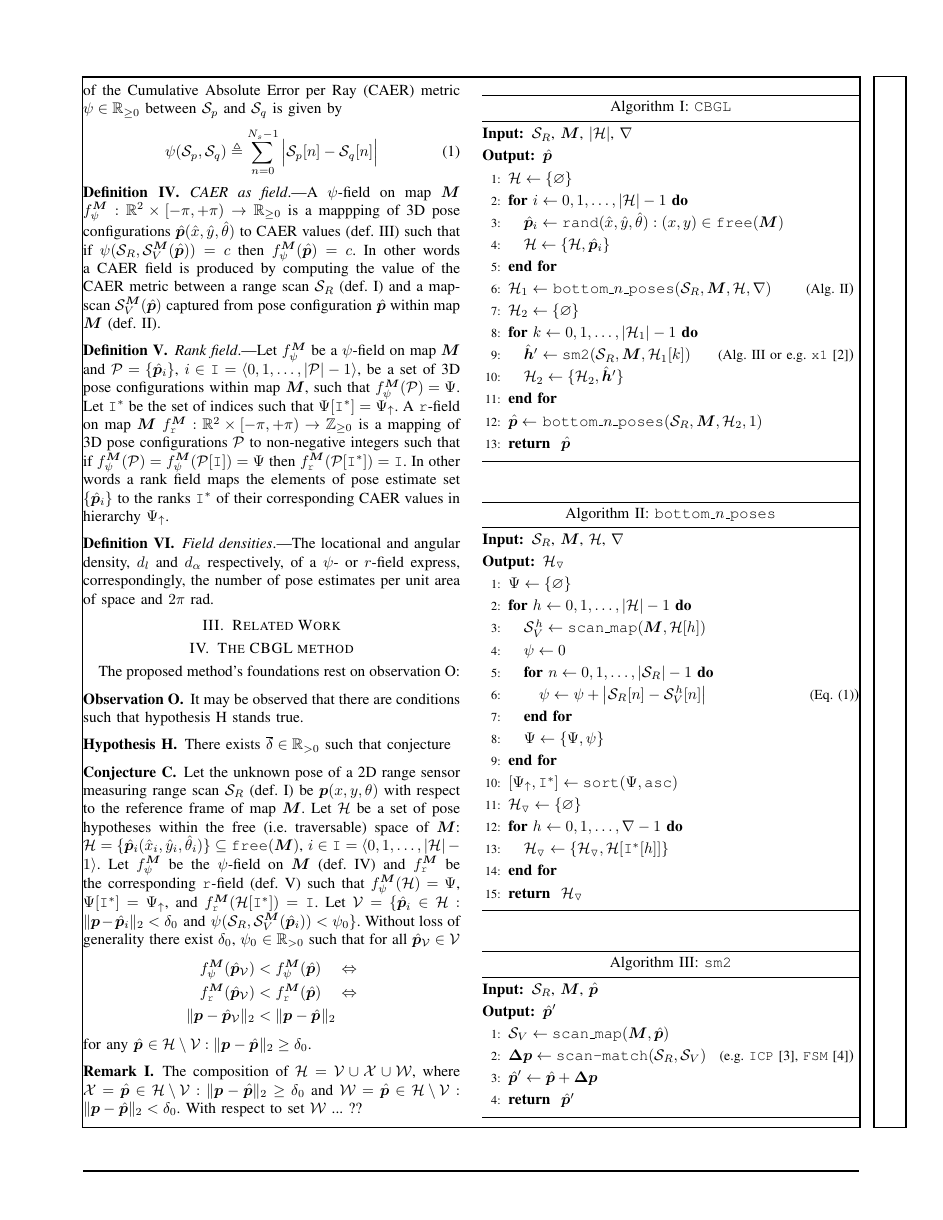
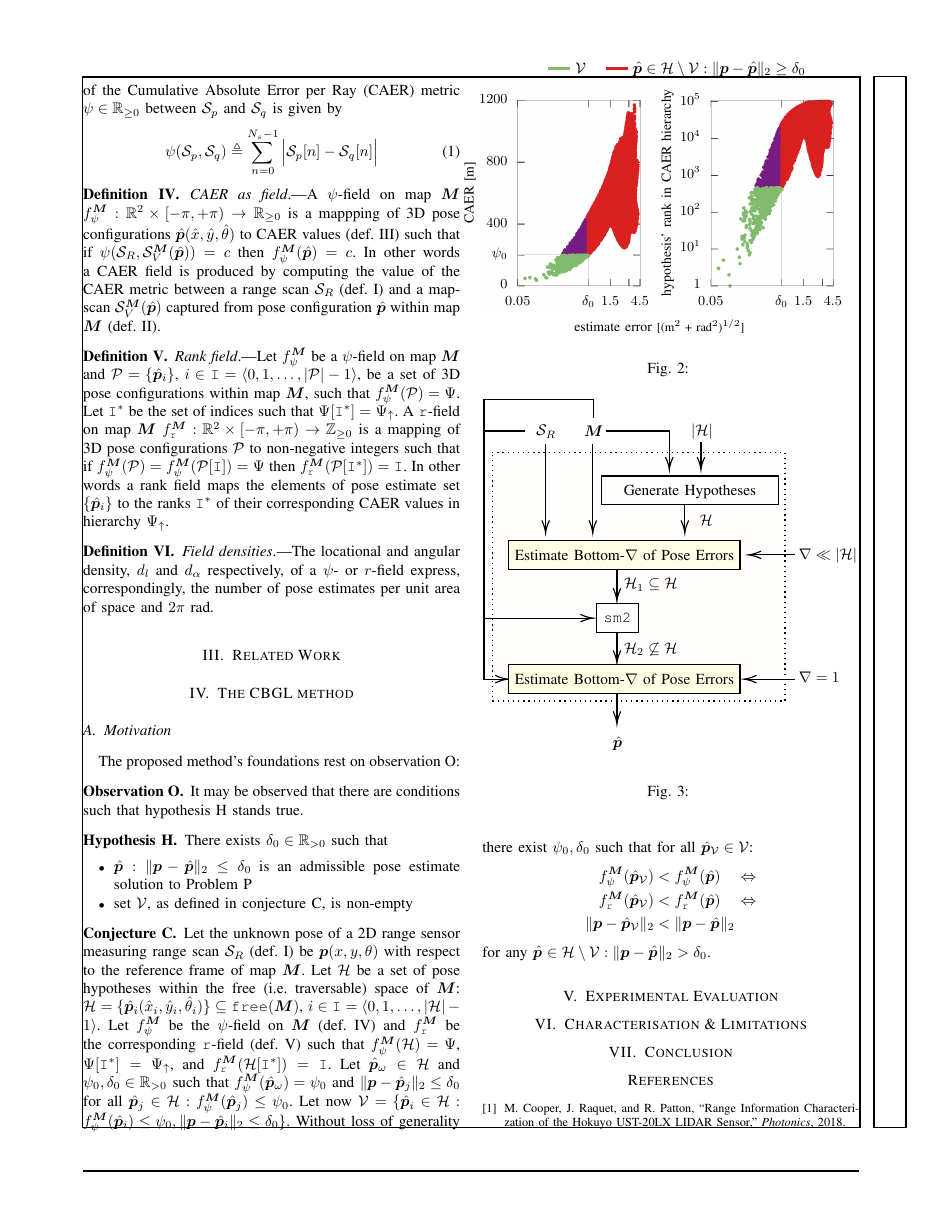
Before and after one commit to li9i/cbgl-paper, a LaTeX paper (main.tex, which reads figures/h_fig.tex, sections/04.the_method/00.the_method.tex): page 2 of 3 before the commit and page 2 of 4 after it. Compiled offline with pdfLaTeX.

Commit message:
Clarifies motivation

```diff
--- a/figures/h_fig.tex
+++ b/figures/h_fig.tex
@@ -88,7 +88,7 @@
       \colorrgb{0.15,0.15,0.15}%
       \put(328,300){\makebox(0,0)[r]{\strut{}\small $0$}}%
       \colorrgb{0.15,0.15,0.15}%
-      \put(328,699){\makebox(0,0)[r]{\strut{}\small $c_0$}}%
+      \put(328,699){\makebox(0,0)[r]{\strut{}\small $\psi_0$}}%
       \colorrgb{0.15,0.15,0.15}%
       \put(328,1100){\makebox(0,0)[r]{\strut{}\small $400$}}%
       \colorrgb{0.15,0.15,0.15}%
--- a/sections/04.the_method/00.the_method.tex
+++ b/sections/04.the_method/00.the_method.tex
@@ -1,3 +1,5 @@
+\subsection{Motivation}
+
 The proposed method's foundations rest on observation \ref{obs:observation_o}:
 
 %%%%%%%%%%%%%%%%%%%%%%%%%%%%%%%%%%%%%%%%%%%%%%%%%%%%%%%%%%%%%%%%%%%%%%%%%%%%%%%%
@@ -9,13 +11,17 @@ The proposed method's foundations rest on observation \ref{obs:observation_o}:
 %%%%%%%%%%%%%%%%%%%%%%%%%%%%%%%%%%%%%%%%%%%%%%%%%%%%%%%%%%%%%%%%%%%%%%%%%%%%%%%%
 \begin{customhpt}{H}
   \label{hpt:hypothesis_h}
-  There exists $\overline{\delta} \in \mathbb{R}_{> 0}$ such that conjecture
-
+  There exists $\delta_0 \in \mathbb{R}_{> 0}$ such that
+  \begin{itemize}
+    \item $\hat{\bm{p}}: \|\bm{p}-\hat{\bm{p}}\|_2 \leq \delta_0$ is an
+          admissible pose estimate solution to Problem \ref{prob:the_problem}
+    \item set $\mathcal{V}$, as defined in conjecture \ref{cnj:conjecture_c},
+          is non-empty
+  \end{itemize}
 \end{customhpt}
 
 %%%%%%%%%%%%%%%%%%%%%%%%%%%%%%%%%%%%%%%%%%%%%%%%%%%%%%%%%%%%%%%%%%%%%%%%%%%%%%%%
 \begin{customcnj}{C}
-  %\label{hpt:hypothesis_h}
   \label{cnj:conjecture_c}
   Let the unknown pose of a 2D range sensor measuring range scan $\mathcal{S}_R$
   (def. \ref{def:definition_1}) be $\bm{p}(x,y,\theta)$ with respect to the
@@ -32,25 +38,31 @@ The proposed method's foundations rest on observation \ref{obs:observation_o}:
   $\Psi[\texttt{I}^{\ast}] = \Psi_\uparrow$,
   and
   $f_{\texttt{r}}^{\bm{M}}(\mathcal{H}[\texttt{I}^{\ast}]) = \texttt{I}$.
-  Let $\mathcal{V} = \{\hat{\bm{p}}_i \in \mathcal{H}: \|\bm{p}-\hat{\bm{p}}_i\|_2 < \delta_0 \text{ and } \psi(\mathcal{S}_R,\mathcal{S}_V^{\bm{M}}(\hat{\bm{p}}_i)) < \psi_0\}$. Without loss of generality there exist $\delta_0$,
-  $\psi_0$ $\in \mathbb{R}_{> 0}$ such that for all $\hat{\bm{p}}_\mathcal{V} \in \mathcal{V}$
+  Let $\hat{\bm{p}}_\omega \in \mathcal{H}$ and $\psi_0,\delta_0 \in \mathbb{R}_{>0}$
+  such that $f_{\psi}^{\bm{M}}(\hat{\bm{p}}_\omega ) = \psi_0$ and
+  $\|\bm{p}-\hat{\bm{p}}_j\|_2 \leq \delta_0$ for all
+  $\hat{\bm{p}}_j \in \mathcal{H}: f_{\psi}^{\bm{M}}(\hat{\bm{p}}_j) \leq \psi_0$.
+  Let now $\mathcal{V} = \{\hat{\bm{p}}_i \in \mathcal{H}: f_{\psi}^{\bm{M}}(\hat{\bm{p}}_i) \leq \psi_0,
+  \|\bm{p}-\hat{\bm{p}}_i\|_2 \leq \delta_0\}$.
+  Without loss of generality there exist $\psi_0,\delta_0$ such that for all
+  $\hat{\bm{p}}_\mathcal{V} \in \mathcal{V}$:
   \begin{align}
     f_{\psi}^{\bm{M}}(\hat{\bm{p}}_\mathcal{V}) &< f_{\psi}^{\bm{M}}(\hat{\bm{p}}) \ \ \ \Leftrightarrow \nonumber \\
     f_{\texttt{r}}^{\bm{M}}(\hat{\bm{p}}_\mathcal{V}) &< f_{\texttt{r}}^{\bm{M}}(\hat{\bm{p}}) \ \ \ \Leftrightarrow \nonumber \\
     \|\bm{p}-\hat{\bm{p}}_\mathcal{V}\|_2 &< \|\bm{p}-\hat{\bm{p}}_{}\|_2 \nonumber
   \end{align}
-  for any $\hat{\bm{p}}_{} \in {\mathcal{H} \setminus  \mathcal{V}}: \|\bm{p}-\hat{\bm{p}}_{}\|_2 \geq \delta_0$.
+  for any $\hat{\bm{p}}_{} \in {\mathcal{H} \setminus  \mathcal{V}}: \|\bm{p}-\hat{\bm{p}}_{}\|_2 > \delta_0$.
 \end{customcnj}
 
-%%%%%%%%%%%%%%%%%%%%%%%%%%%%%%%%%%%%%%%%%%%%%%%%%%%%%%%%%%%%%%%%%%%%%%%%%%%%%%%%
-\begin{remark}
-  \label{rem:remark_1}
-  The composition of
-  $\mathcal{H} = \mathcal{V} \cup \mathcal{X} \cup \mathcal{W}$, where
-  $\mathcal{X} = \hat{\bm{p}} \in {\mathcal{H} \setminus \mathcal{V}}: \|\bm{p}-\hat{\bm{p}}\|_2 \geq \delta_0$ and
-  $\mathcal{W} = \hat{\bm{p}} \in {\mathcal{H} \setminus \mathcal{V}}: \|\bm{p}-\hat{\bm{p}}\|_2 < \delta_0$.
-  With respect to set $\mathcal{W}$ ... ??
-\end{remark}
+%%%%%%%%%%%%%%%%%%%%%%%%%%%%%%%%%%%%%%%%%%%%%%%%%%%%%%%%%%%%%%%%%%%%%%%%%%%%%%%%%
+%\begin{remark}
+  %\label{rem:remark_1}
+  %The composition of
+  %$\mathcal{H} = \mathcal{V} \cup \mathcal{X} \cup \mathcal{W}$, where
+  %$\mathcal{X} = \hat{\bm{p}} \in {\mathcal{H} \setminus \mathcal{V}}: \|\bm{p}-\hat{\bm{p}}\|_2 \geq \delta_0$ and
+  %$\mathcal{W} = \hat{\bm{p}} \in {\mathcal{H} \setminus \mathcal{V}}: \|\bm{p}-\hat{\bm{p}}\|_2 < \delta_0$.
+  %With respect to set $\mathcal{W}$ ... ??
+%\end{remark}
 
 
 \begin{figure}
```
Also changed, not shown: figures/h_not_fig.tex (+1 -1 lines), main.pdf, 2 other files.
